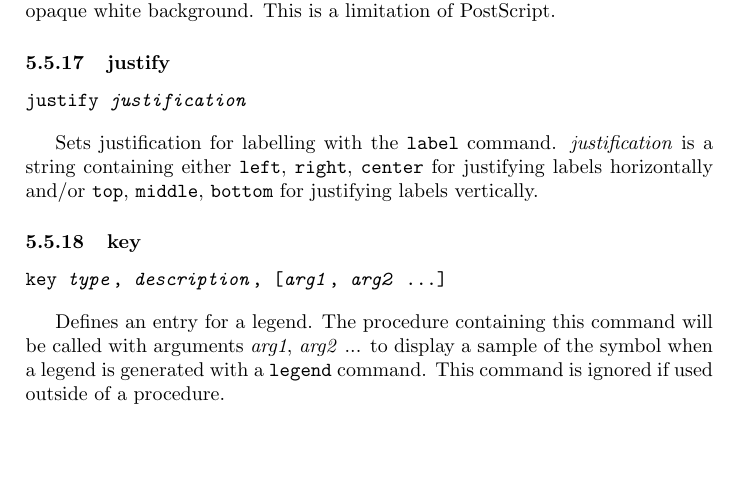
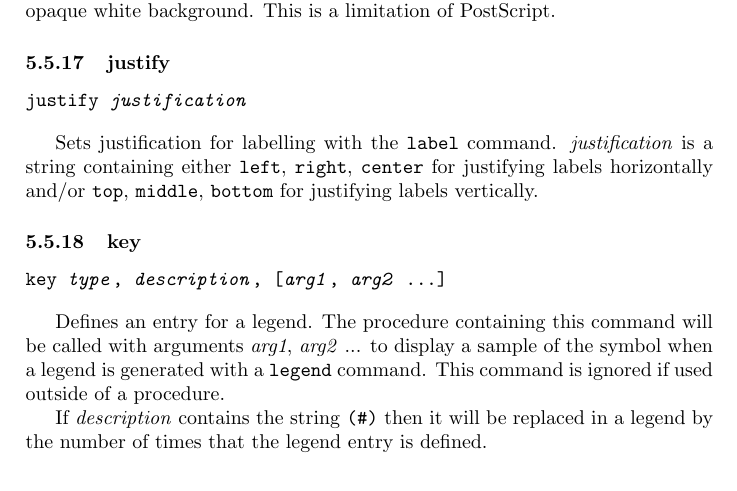
Before and after one commit to simoc/mapyrus, a LaTeX document (userdoc/mapyrus.tex, which reads userdoc/reference.tex): part of page 47 of 56, cut so that both start at the same text, the shorter picture padded with empty space. Compiled offline with pdfLaTeX.

Commit message:
Describe how (#) is replaced in legends.

```diff
--- a/userdoc/reference.tex
+++ b/userdoc/reference.tex
@@ -1309,6 +1309,10 @@ called with arguments \textit{arg1}, \textit{arg2} ... to display a sample of
 the symbol when a legend is generated with a \texttt{legend} command.  This
 command is ignored if used outside of a procedure.
 
+If \textit{description} contains the string \texttt{(\#)} then it will
+be replaced in a legend by the number of times that the legend entry
+is defined.
+
 \textit{type} is either
 \texttt{point} to display the legend entry as a single point,
 \texttt{line} to display the legend entry as a horizontal line,
```
